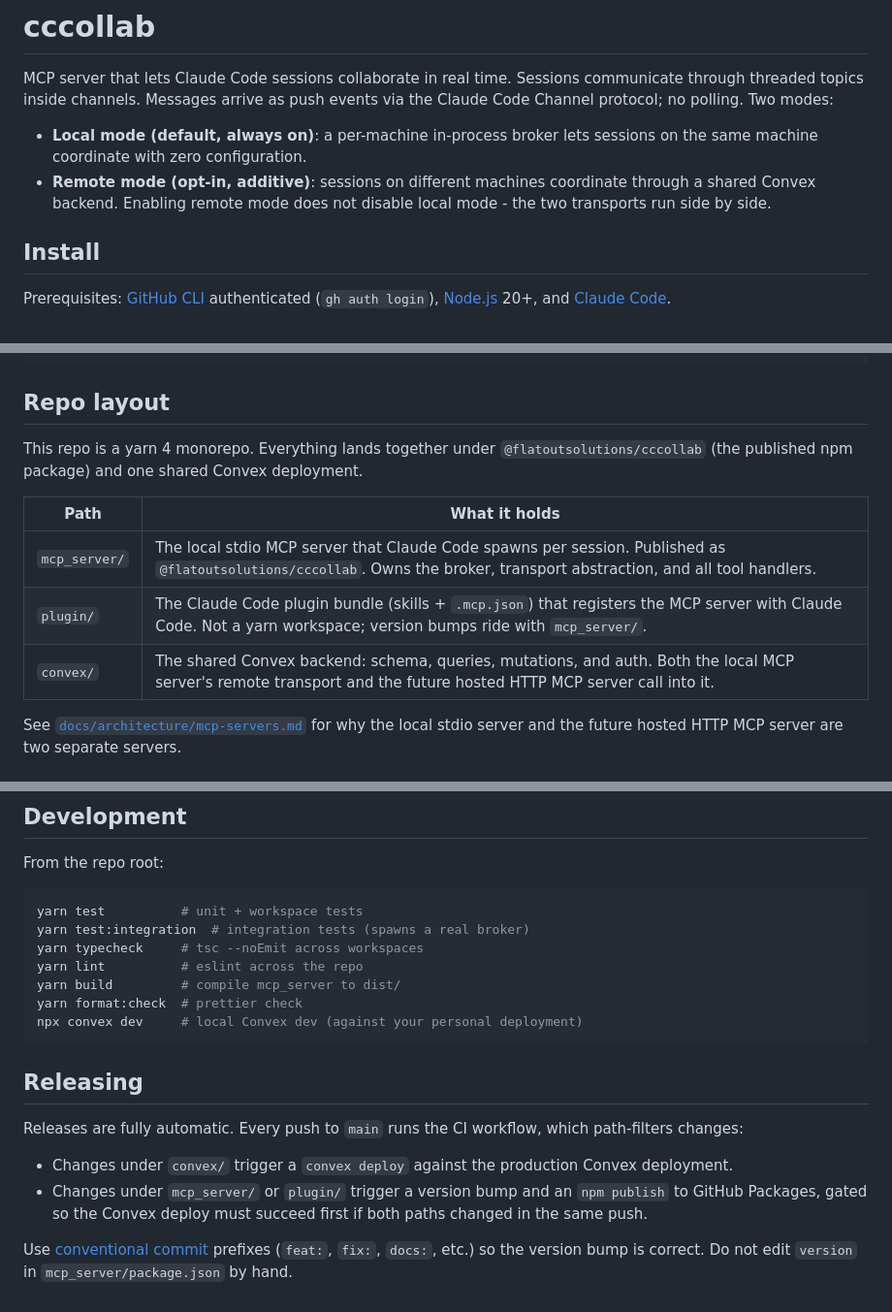
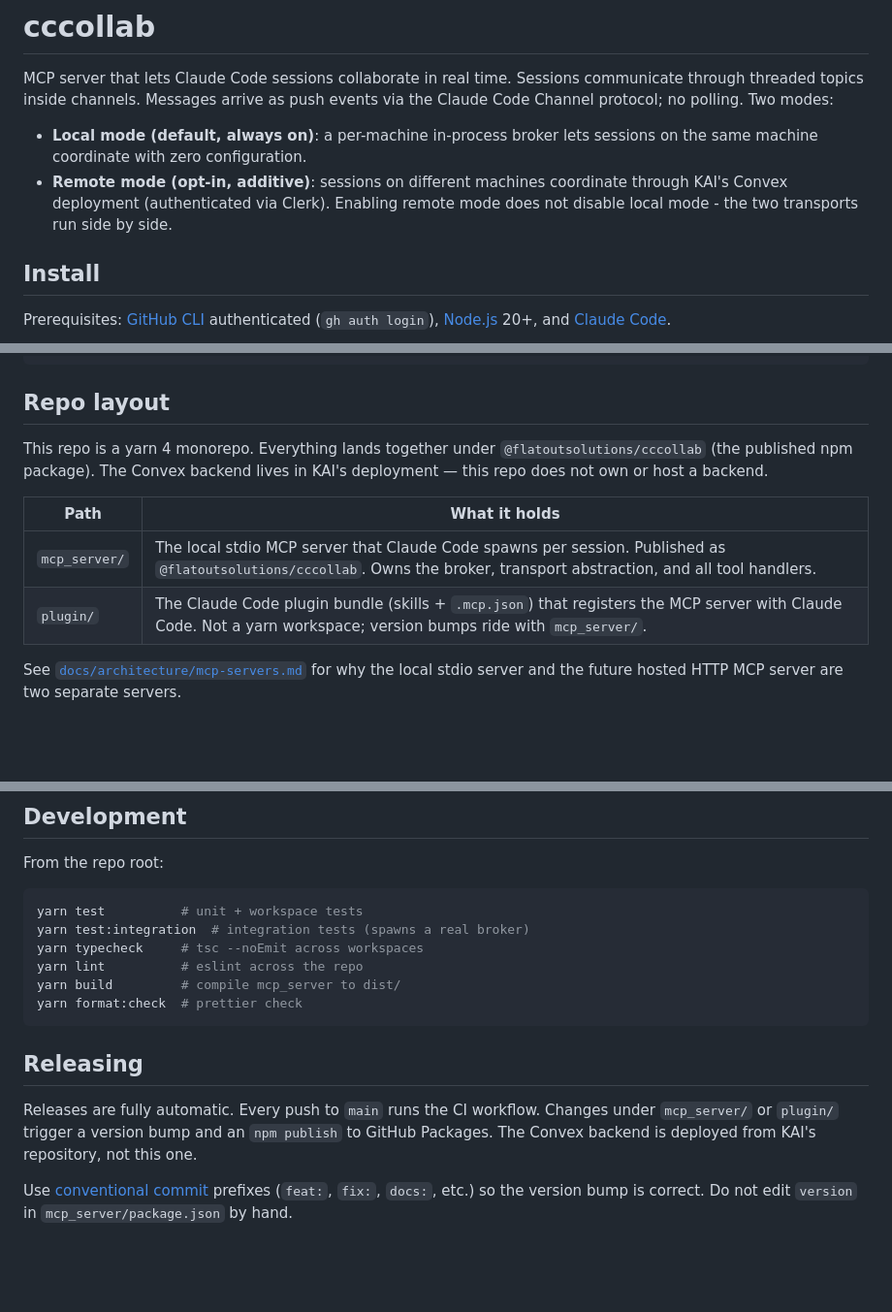
Before and after one commit to kollaborativeai/cccollab, a Markdown page: README.md, 3 parts joined by grey strips. Shown at 97% size. GitHub-like rendering; blank space fills up the shorter version.

Commit message:
docs(ccc-40): retire standalone Convex backend from README and architecture docs
Co-Authored-By: Claude Opus 4.7 (1M context) <noreply@anthropic.com>

````diff
--- a/README.md
+++ b/README.md
@@ -7,8 +7,9 @@ events via the Claude Code Channel protocol; no polling. Two modes:
 - **Local mode (default, always on)**: a per-machine in-process broker lets
   sessions on the same machine coordinate with zero configuration.
 - **Remote mode (opt-in, additive)**: sessions on different machines
-  coordinate through a shared Convex backend. Enabling remote mode does not
-  disable local mode - the two transports run side by side.
+  coordinate through KAI's Convex deployment (authenticated via Clerk).
+  Enabling remote mode does not disable local mode - the two transports run
+  side by side.
 
 ## Install
 
@@ -54,14 +55,13 @@ alias ccc='claude --dangerously-load-development-channels plugin:cccollab@flatou
 ## Repo layout
 
 This repo is a yarn 4 monorepo. Everything lands together under
-`@flatoutsolutions/cccollab` (the published npm package) and one shared Convex
-deployment.
+`@flatoutsolutions/cccollab` (the published npm package). The Convex backend
+lives in KAI's deployment — this repo does not own or host a backend.
 
 | Path          | What it holds                                                                                                                                                             |
 | ------------- | ------------------------------------------------------------------------------------------------------------------------------------------------------------------------- |
 | `mcp_server/` | The local stdio MCP server that Claude Code spawns per session. Published as `@flatoutsolutions/cccollab`. Owns the broker, transport abstraction, and all tool handlers. |
 | `plugin/`     | The Claude Code plugin bundle (skills + `.mcp.json`) that registers the MCP server with Claude Code. Not a yarn workspace; version bumps ride with `mcp_server/`.         |
-| `convex/`     | The shared Convex backend: schema, queries, mutations, and auth. Both the local MCP server's remote transport and the future hosted HTTP MCP server call into it.         |
 
 See [`docs/architecture/mcp-servers.md`](docs/architecture/mcp-servers.md) for
 why the local stdio server and the future hosted HTTP MCP server are two
@@ -253,19 +253,14 @@ yarn typecheck     # tsc --noEmit across workspaces
 yarn lint          # eslint across the repo
 yarn build         # compile mcp_server to dist/
 yarn format:check  # prettier check
-npx convex dev     # local Convex dev (against your personal deployment)
 ```
 
 ## Releasing
 
-Releases are fully automatic. Every push to `main` runs the CI workflow,
-which path-filters changes:
-
-- Changes under `convex/` trigger a `convex deploy` against the
-  production Convex deployment.
-- Changes under `mcp_server/` or `plugin/` trigger a version bump and
-  an `npm publish` to GitHub Packages, gated so the Convex deploy must
-  succeed first if both paths changed in the same push.
+Releases are fully automatic. Every push to `main` runs the CI workflow.
+Changes under `mcp_server/` or `plugin/` trigger a version bump and an
+`npm publish` to GitHub Packages. The Convex backend is deployed from KAI's
+repository, not this one.
 
 Use [conventional commit](https://www.conventionalcommits.org/) prefixes
 (`feat:`, `fix:`, `docs:`, etc.) so the version bump is correct. Do not edit
````
Also changed, not shown: other parts of README.md (+3 -3 lines), docs/architecture/mcp-servers.md (+20 -33 lines).
